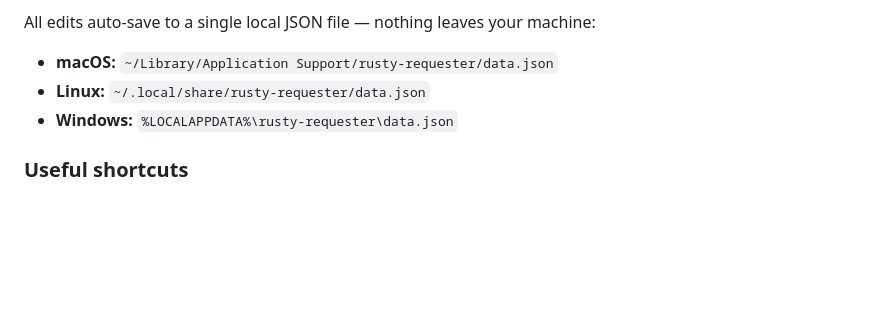
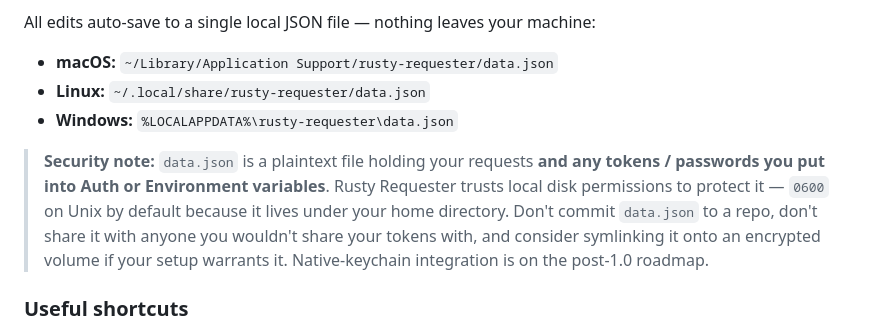
Before and after one commit to chud-lori/rusty-requester, a Markdown page: readme.md, the part around the change. Rendered like a GitHub page; blank space fills up the shorter version.

Commit message:
Document data.json security model and log v0.13.0 hardening

```diff
--- a/readme.md
+++ b/readme.md
@@ -143,6 +143,16 @@ All edits auto-save to a single local JSON file — nothing leaves your machine:
 - **Linux:** `~/.local/share/rusty-requester/data.json`
 - **Windows:** `%LOCALAPPDATA%\rusty-requester\data.json`
 
+> **Security note:** `data.json` is a plaintext file holding your
+> requests **and any tokens / passwords you put into Auth or
+> Environment variables**. Rusty Requester trusts local disk
+> permissions to protect it — `0600` on Unix by default because it
+> lives under your home directory. Don't commit `data.json` to a
+> repo, don't share it with anyone you wouldn't share your tokens
+> with, and consider symlinking it onto an encrypted volume if your
+> setup warrants it. Native-keychain integration is on the post-1.0
+> roadmap.
+
 ### Useful shortcuts
 
 **⌘⏎** Send · **⌘N** New request · **⌘W** Close tab · **⌘D** Duplicate tab · **⌘K** Focus search · **⌘P** Command palette · **⇧⌘P** Actions palette · **F2** Rename · **Esc** Dismiss modals
```
Also changed, not shown: CHANGELOG.md (+29 -5 lines).
